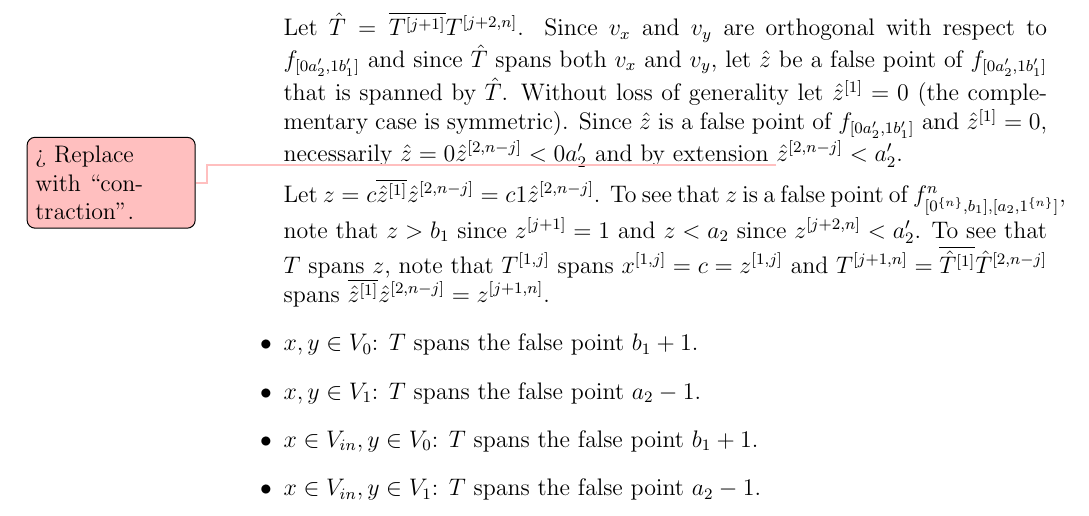
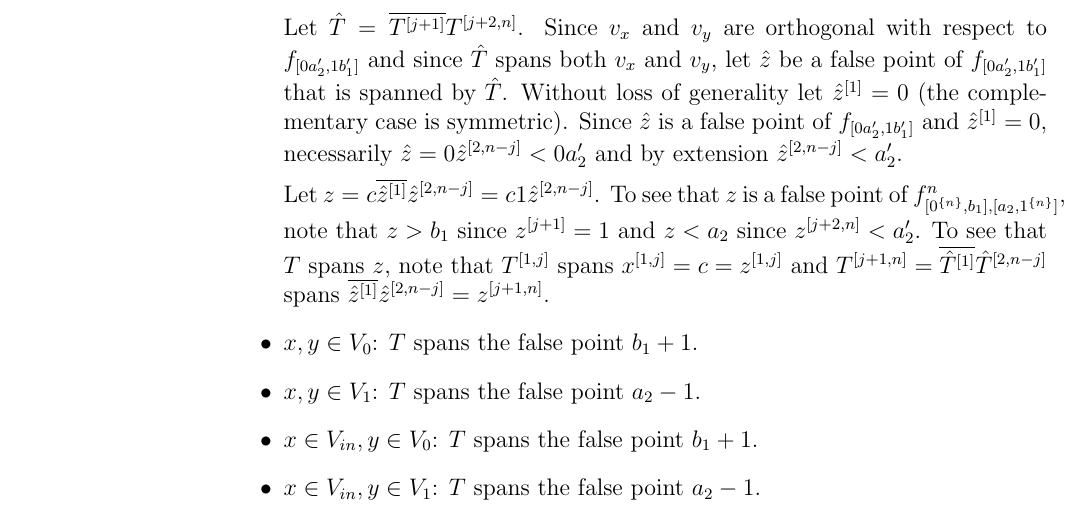
Before and after one commit to filipbartek/ibf, a LaTeX thesis (thesis.tex, which reads thesis/2interval.tex): part of page 29 of 53, cut so that both start at the same text. Compiled offline with pdfLaTeX.

Commit message:
Remove a solved todo

```diff
--- a/thesis/2interval.tex
+++ b/thesis/2interval.tex
@@ -430,7 +430,6 @@ and $\bit{\hat{z}}{1} = 0$,
 necessarily
 $\hat{z} = 0 \bits{\hat{z}}{2}{n-j} < 0 a_2'$
 and by extension
-\todomaybe{Replace with \quot{contraction}.}
 $\bits{\hat{z}}{2}{n-j} < a_2'$.
 
 Let $z
```
